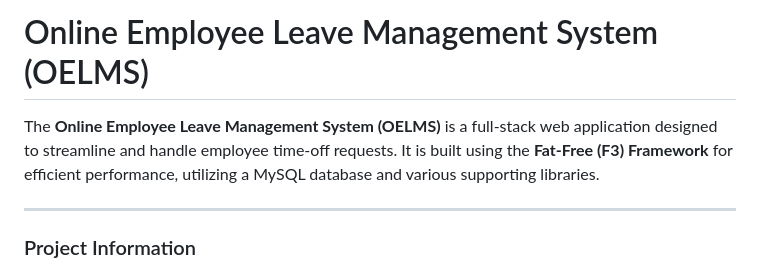
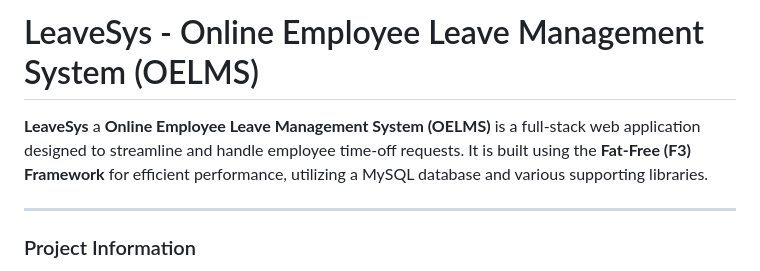
Before and after one commit to Malabanan0529/LeaveSys, a Markdown page: README.md, the part around the change. Rendered like a GitHub page.

```diff
--- a/README.md
+++ b/README.md
@@ -1,6 +1,6 @@
-# Online Employee Leave Management System (OELMS)
+# LeaveSys - Online Employee Leave Management System (OELMS)
 
-The **Online Employee Leave Management System (OELMS)** is a full-stack web application designed to streamline and handle employee time-off requests. It is built using the **Fat-Free (F3) Framework** for efficient performance, utilizing a MySQL database and various supporting libraries.
+**LeaveSys** a **Online Employee Leave Management System (OELMS)** is a full-stack web application designed to streamline and handle employee time-off requests. It is built using the **Fat-Free (F3) Framework** for efficient performance, utilizing a MySQL database and various supporting libraries.
 
 ---
 
```
